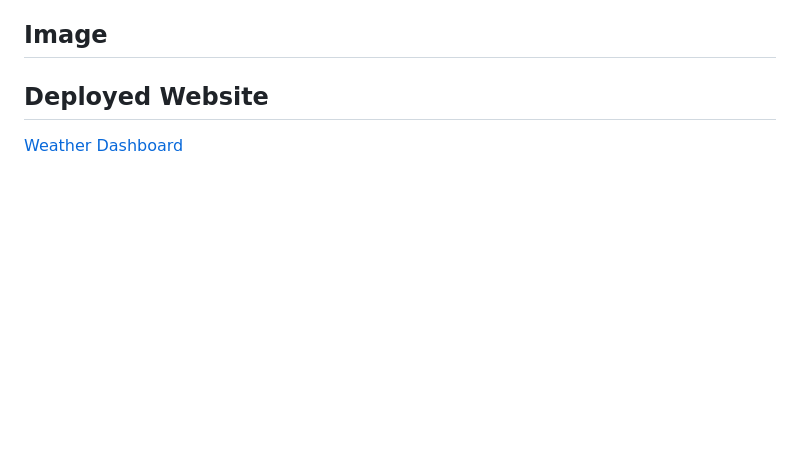
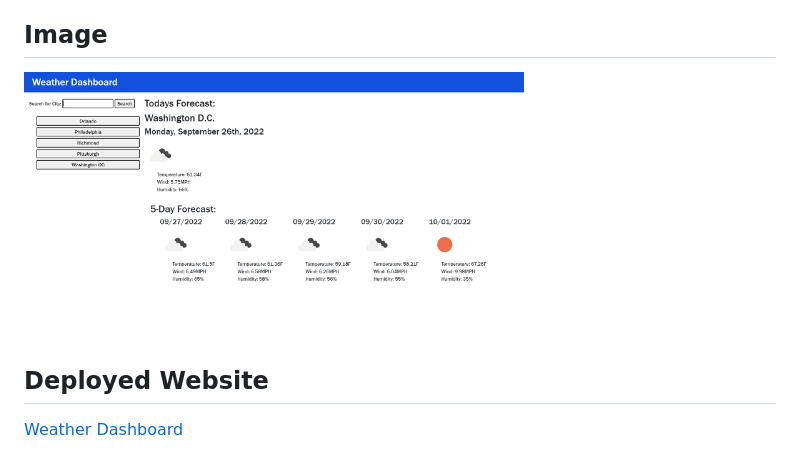
Before and after one commit to pinkywiththebrain/weatherdashboard-challenge-6, a Markdown page: README.md, the part around the change. Drawn GitHub-style; pictures changed too: assets/images/image.png (added); blank space fills up the shorter version.

```diff
--- a/README.md
+++ b/README.md
@@ -6,6 +6,8 @@ In this challenge I was required to make a weather dashboard app using the Open
 
 ## Image
 
+<img src="./assets/images/image.png" width=500px>
+
 ## Deployed Website
 
 <a href="https://pinkywiththebrain.github.io/weatherdashboard-challenge-6/">Weather Dashboard</a>
```
Also changed, not shown: 2 other files.
